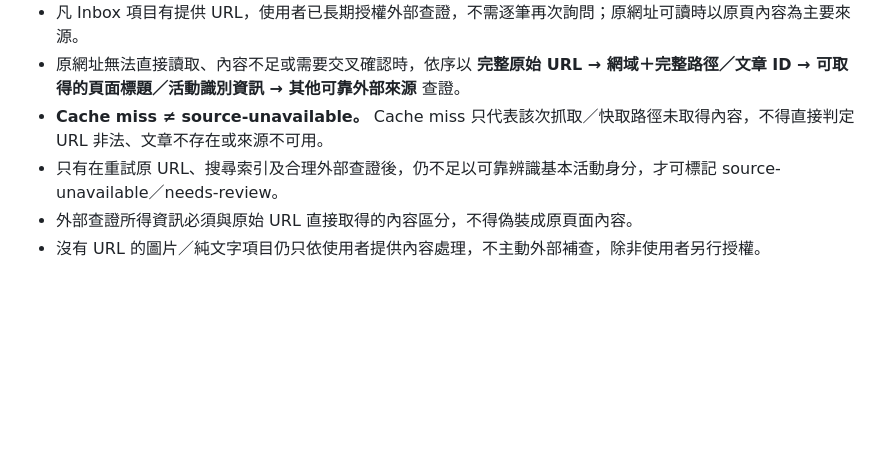
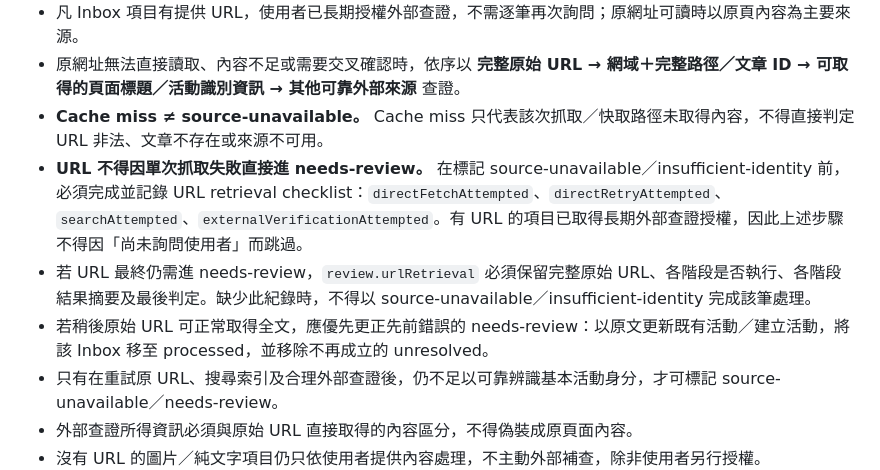
Before and after one commit to Sometools-fox/pokemon-go-special-events, a Markdown page: docs/UPDATE_WORKFLOW.md, the part around the change. Rendered like a GitHub page; blank space fills up the shorter version.

Commit message:
Enforce URL retry evidence before needs-review

```diff
--- a/docs/UPDATE_WORKFLOW.md
+++ b/docs/UPDATE_WORKFLOW.md
@@ -106,6 +106,9 @@ Review 紀錄應保留原始 Inbox 資料，並增加 review 物件，至少包
 - 凡 Inbox 項目有提供 URL，使用者已長期授權外部查證，不需逐筆再次詢問；原網址可讀時以原頁內容為主要來源。
 - 原網址無法直接讀取、內容不足或需要交叉確認時，依序以 **完整原始 URL → 網域＋完整路徑／文章 ID → 可取得的頁面標題／活動識別資訊 → 其他可靠外部來源** 查證。
 - **Cache miss ≠ source-unavailable。** Cache miss 只代表該次抓取／快取路徑未取得內容，不得直接判定 URL 非法、文章不存在或來源不可用。
+- **URL 不得因單次抓取失敗直接進 needs-review。** 在標記 source-unavailable／insufficient-identity 前，必須完成並記錄 URL retrieval checklist：`directFetchAttempted`、`directRetryAttempted`、`searchAttempted`、`externalVerificationAttempted`。有 URL 的項目已取得長期外部查證授權，因此上述步驟不得因「尚未詢問使用者」而跳過。
+- 若 URL 最終仍需進 needs-review，`review.urlRetrieval` 必須保留完整原始 URL、各階段是否執行、各階段結果摘要及最後判定。缺少此紀錄時，不得以 source-unavailable／insufficient-identity 完成該筆處理。
+- 若稍後原始 URL 可正常取得全文，應優先更正先前錯誤的 needs-review：以原文更新既有活動／建立活動，將該 Inbox 移至 processed，並移除不再成立的 unresolved。
 - 只有在重試原 URL、搜尋索引及合理外部查證後，仍不足以可靠辨識基本活動身分，才可標記 source-unavailable／needs-review。
 - 外部查證所得資訊必須與原始 URL 直接取得的內容區分，不得偽裝成原頁面內容。
 - 沒有 URL 的圖片／純文字項目仍只依使用者提供內容處理，不主動外部補查，除非使用者另行授權。
```
